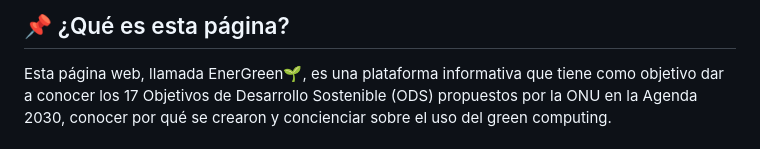
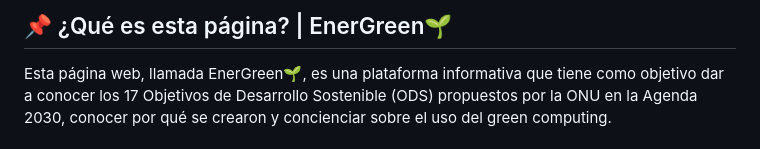
Before and after one commit to jesuscb123/pagina-sostenible, a Markdown page: readme.md, the part around the change. Rendered like a GitHub page.

```diff
--- a/readme.md
+++ b/readme.md
@@ -1,5 +1,5 @@
 
-## 📌 ¿Qué es esta página?
+## 📌 ¿Qué es esta página? | EnerGreen🌱
 Esta página web, llamada EnerGreen🌱, es una plataforma informativa que tiene como objetivo dar a conocer los 17 Objetivos de Desarrollo Sostenible (ODS) propuestos por la ONU en la Agenda 2030, conocer por qué se crearon y concienciar sobre el uso del green computing.
 
 ### 🎯 Objetivos de Desarrollo Sostenible (ODS)
```
